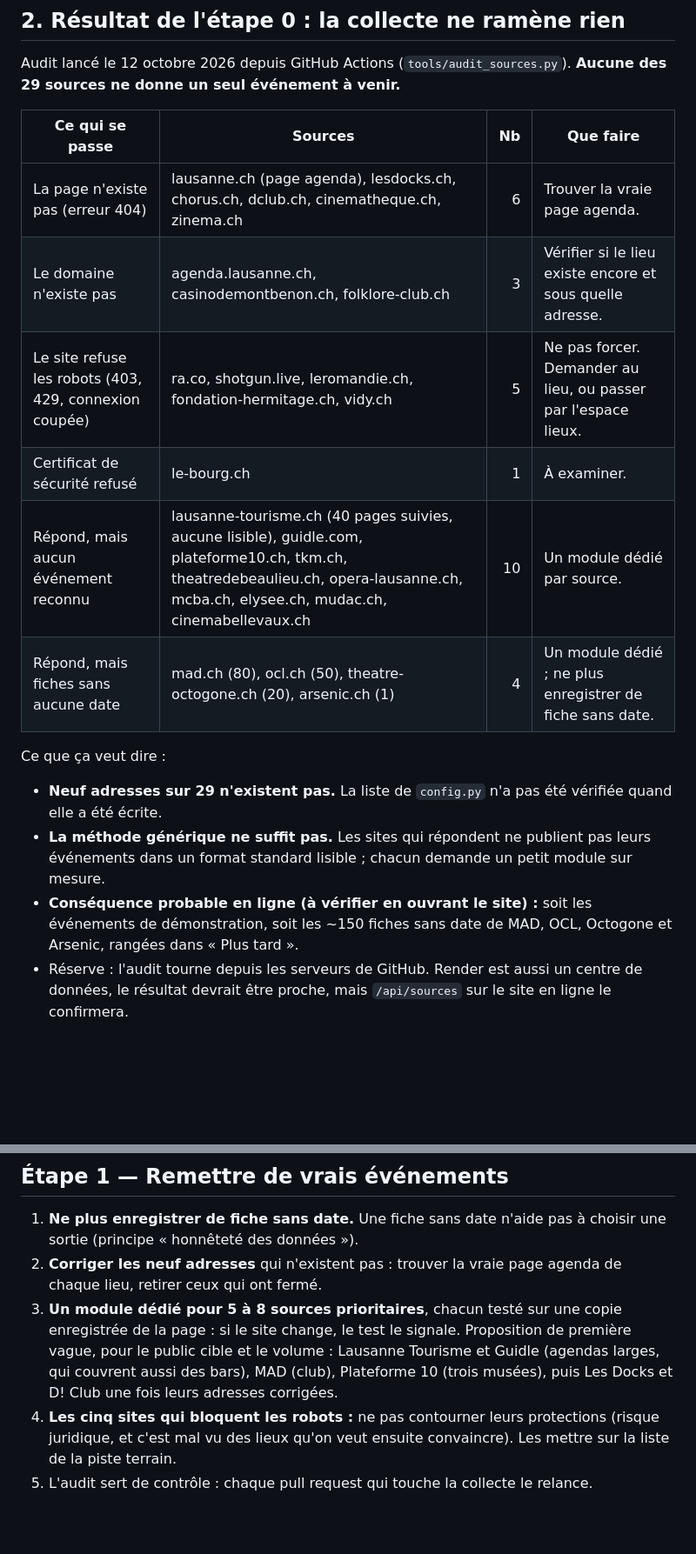
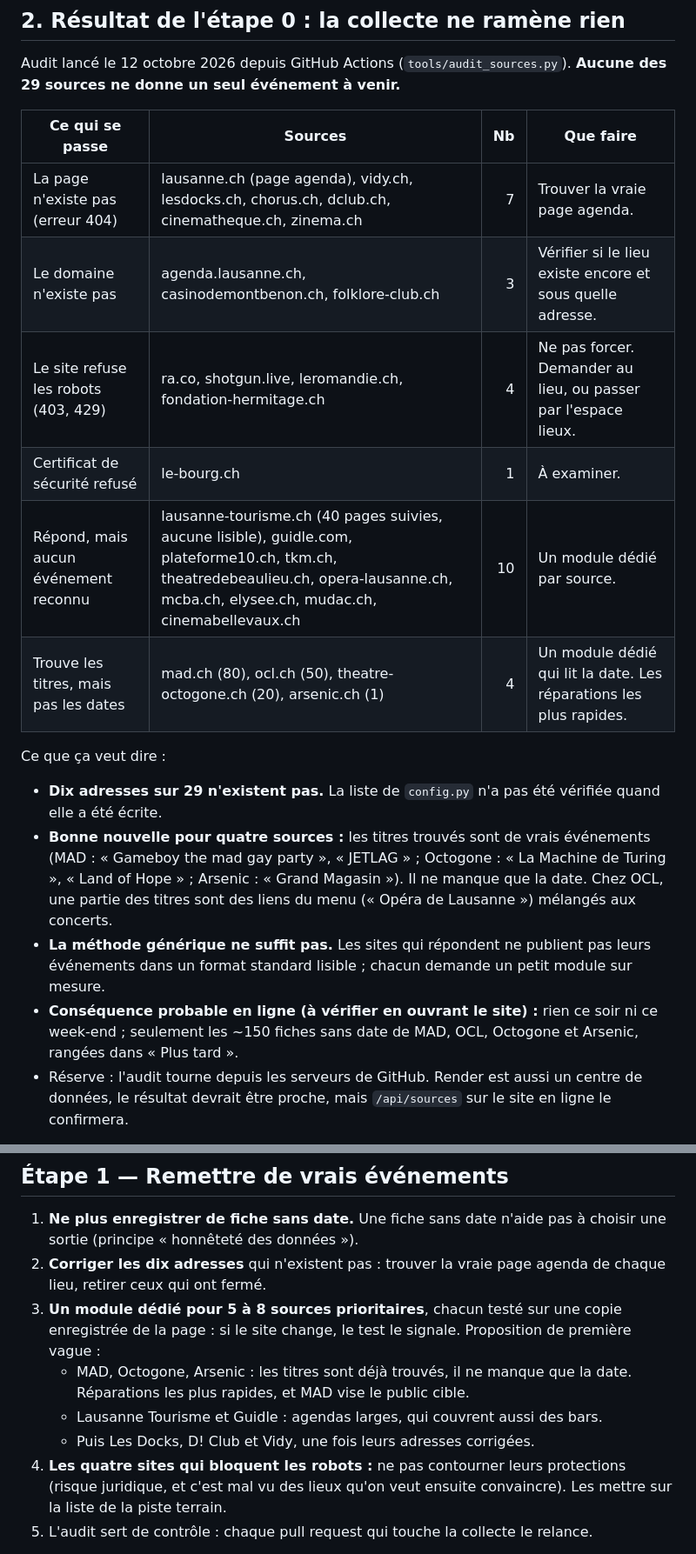
Before and after one commit to VinniMo/lausanne-cultura, a Markdown page: ROADMAP.md, 2 parts joined by grey strips. Shown at 87% size. Rendered like a GitHub page; blank space fills up the shorter version.

Commit message:
Roadmap: undated cards are real events missing their date
Second audit run shows sample titles: MAD, Octogone and Arsenic return
real events whose date the generic parser misses, so they come first.
Vidy's page is a 404, not a block.

Co-Authored-By: Claude Opus 5.5 <noreply@anthropic.com>
Claude-Session: https://claude.ai/code/session_01Ndc9A49LjJXN81Em9VEjiS

```diff
--- a/ROADMAP.md
+++ b/ROADMAP.md
@@ -96,23 +96,28 @@ Audit lancé le 12 octobre 2026 depuis GitHub Actions
 
 | Ce qui se passe | Sources | Nb | Que faire |
 |---|---|---:|---|
-| La page n'existe pas (erreur 404) | lausanne.ch (page agenda), lesdocks.ch, chorus.ch, dclub.ch, cinematheque.ch, zinema.ch | 6 | Trouver la vraie page agenda. |
+| La page n'existe pas (erreur 404) | lausanne.ch (page agenda), vidy.ch, lesdocks.ch, chorus.ch, dclub.ch, cinematheque.ch, zinema.ch | 7 | Trouver la vraie page agenda. |
 | Le domaine n'existe pas | agenda.lausanne.ch, casinodemontbenon.ch, folklore-club.ch | 3 | Vérifier si le lieu existe encore et sous quelle adresse. |
-| Le site refuse les robots (403, 429, connexion coupée) | ra.co, shotgun.live, leromandie.ch, fondation-hermitage.ch, vidy.ch | 5 | Ne pas forcer. Demander au lieu, ou passer par l'espace lieux. |
+| Le site refuse les robots (403, 429) | ra.co, shotgun.live, leromandie.ch, fondation-hermitage.ch | 4 | Ne pas forcer. Demander au lieu, ou passer par l'espace lieux. |
 | Certificat de sécurité refusé | le-bourg.ch | 1 | À examiner. |
 | Répond, mais aucun événement reconnu | lausanne-tourisme.ch (40 pages suivies, aucune lisible), guidle.com, plateforme10.ch, tkm.ch, theatredebeaulieu.ch, opera-lausanne.ch, mcba.ch, elysee.ch, mudac.ch, cinemabellevaux.ch | 10 | Un module dédié par source. |
-| Répond, mais fiches sans aucune date | mad.ch (80), ocl.ch (50), theatre-octogone.ch (20), arsenic.ch (1) | 4 | Un module dédié ; ne plus enregistrer de fiche sans date. |
+| Trouve les titres, mais pas les dates | mad.ch (80), ocl.ch (50), theatre-octogone.ch (20), arsenic.ch (1) | 4 | Un module dédié qui lit la date. Les réparations les plus rapides. |
 
 Ce que ça veut dire :
 
-- **Neuf adresses sur 29 n'existent pas.** La liste de `config.py` n'a pas
+- **Dix adresses sur 29 n'existent pas.** La liste de `config.py` n'a pas
   été vérifiée quand elle a été écrite.
+- **Bonne nouvelle pour quatre sources :** les titres trouvés sont de vrais
+  événements (MAD : « Gameboy the mad gay party », « JETLAG » ; Octogone :
+  « La Machine de Turing », « Land of Hope » ; Arsenic : « Grand
+  Magasin »). Il ne manque que la date. Chez OCL, une partie des titres
+  sont des liens du menu (« Opéra de Lausanne ») mélangés aux concerts.
 - **La méthode générique ne suffit pas.** Les sites qui répondent ne
   publient pas leurs événements dans un format standard lisible ; chacun
   demande un petit module sur mesure.
-- **Conséquence probable en ligne (à vérifier en ouvrant le site) :** soit
-  les événements de démonstration, soit les ~150 fiches sans date de MAD,
-  OCL, Octogone et Arsenic, rangées dans « Plus tard ».
+- **Conséquence probable en ligne (à vérifier en ouvrant le site) :** rien
+  ce soir ni ce week-end ; seulement les ~150 fiches sans date de MAD, OCL,
+  Octogone et Arsenic, rangées dans « Plus tard ».
 - Réserve : l'audit tourne depuis les serveurs de GitHub. Render est aussi
   un centre de données, le résultat devrait être proche, mais `/api/sources`
   sur le site en ligne le confirmera.
@@ -158,15 +163,17 @@ quand… ».
 
 1. **Ne plus enregistrer de fiche sans date.** Une fiche sans date n'aide
    pas à choisir une sortie (principe « honnêteté des données »).
-2. **Corriger les neuf adresses** qui n'existent pas : trouver la vraie page
+2. **Corriger les dix adresses** qui n'existent pas : trouver la vraie page
    agenda de chaque lieu, retirer ceux qui ont fermé.
 3. **Un module dédié pour 5 à 8 sources prioritaires**, chacun testé sur une
    copie enregistrée de la page : si le site change, le test le signale.
-   Proposition de première vague, pour le public cible et le volume :
-   Lausanne Tourisme et Guidle (agendas larges, qui couvrent aussi des
-   bars), MAD (club), Plateforme 10 (trois musées), puis Les Docks et
-   D! Club une fois leurs adresses corrigées.
-4. **Les cinq sites qui bloquent les robots :** ne pas contourner leurs
+   Proposition de première vague :
+   - MAD, Octogone, Arsenic : les titres sont déjà trouvés, il ne manque
+     que la date. Réparations les plus rapides, et MAD vise le public cible.
+   - Lausanne Tourisme et Guidle : agendas larges, qui couvrent aussi des
+     bars.
+   - Puis Les Docks, D! Club et Vidy, une fois leurs adresses corrigées.
+4. **Les quatre sites qui bloquent les robots :** ne pas contourner leurs
    protections (risque juridique, et c'est mal vu des lieux qu'on veut
    ensuite convaincre). Les mettre sur la liste de la piste terrain.
 5. L'audit sert de contrôle : chaque pull request qui touche la collecte le
```
